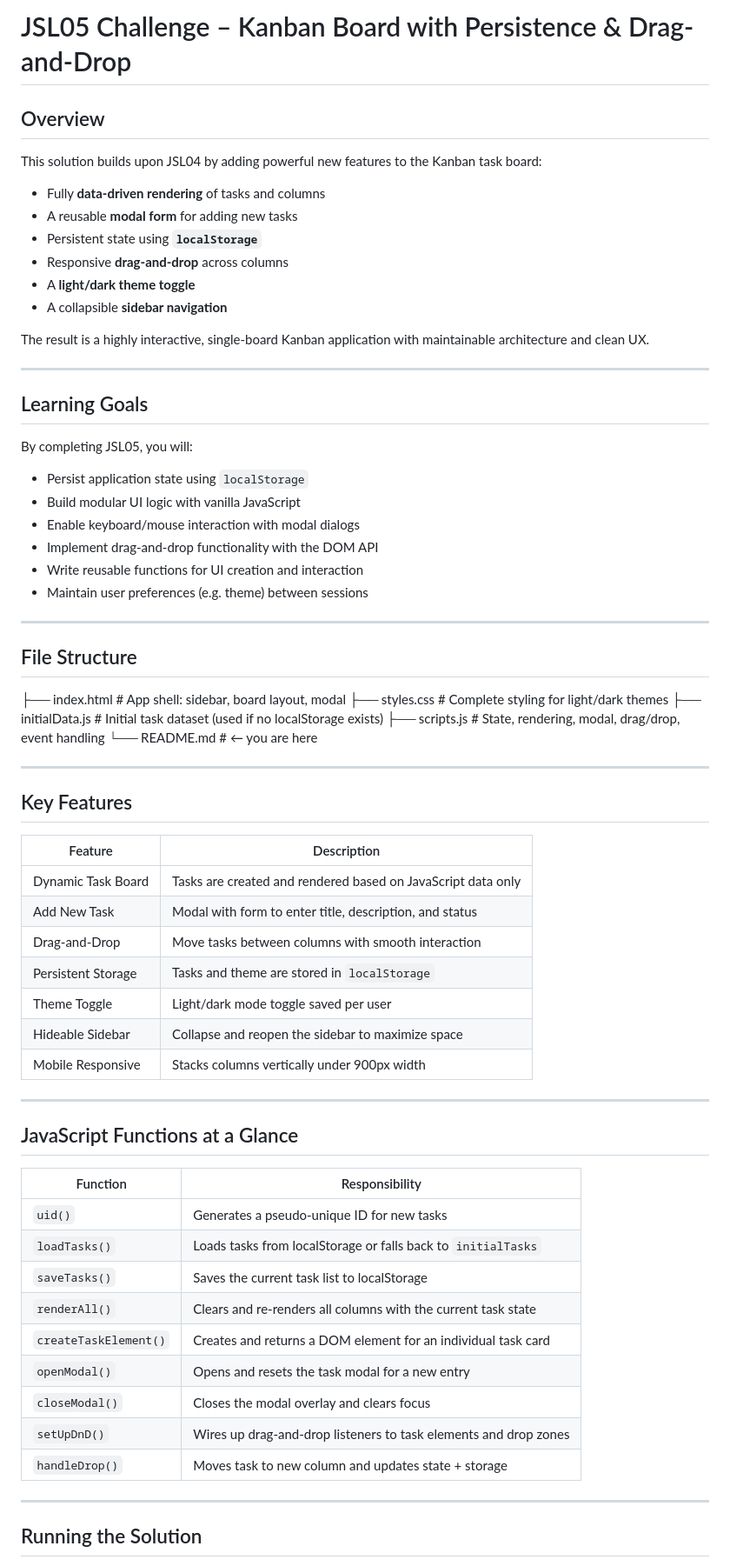
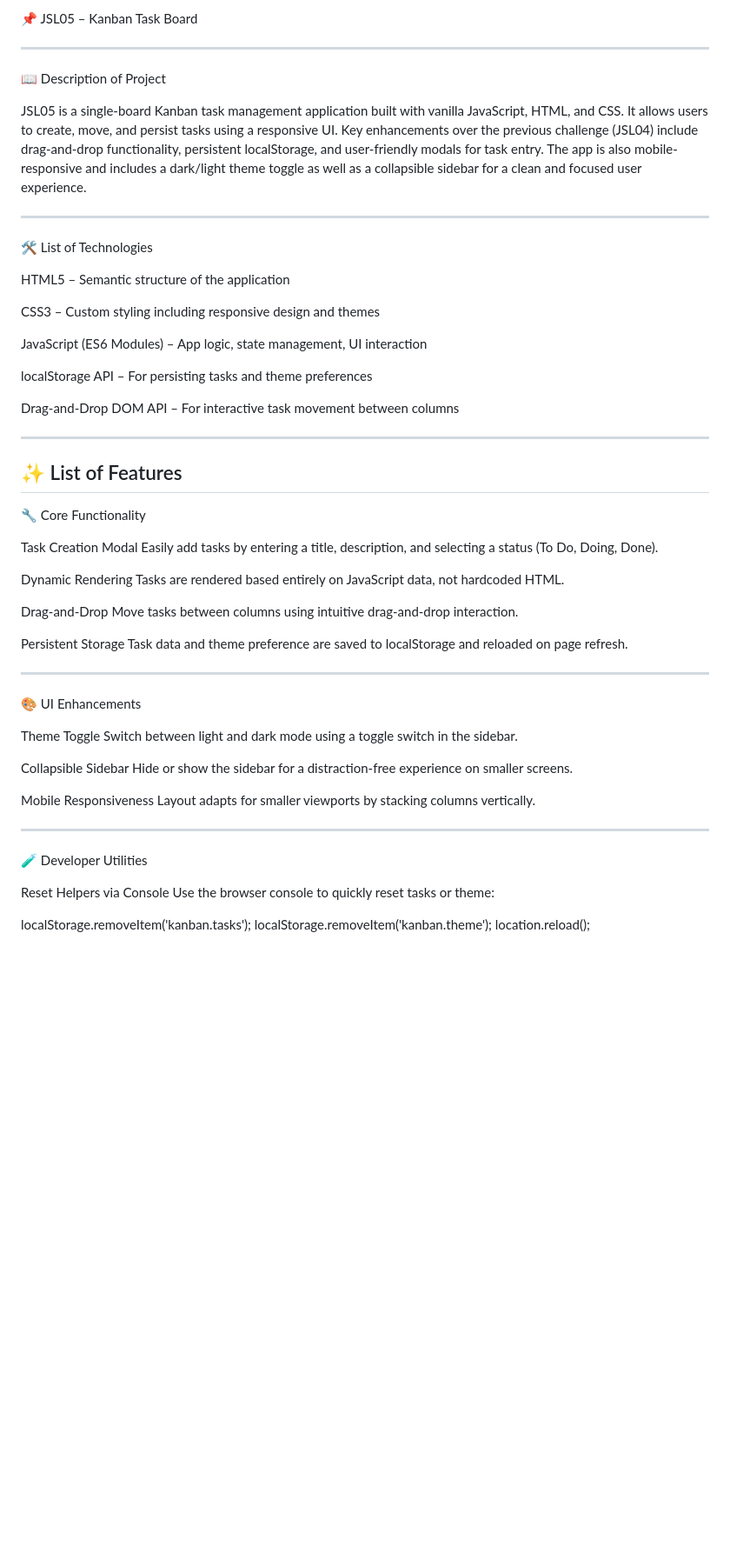
Before and after one commit to JydieCPT/JAYDAN25099_PTO2505_GroupA_Jay-Dee-Daniels_JSL05, a Markdown page: README.md, the part around the change printed below. Shown: that part at 87% size. Drawn GitHub-style; blank space fills up the shorter version.

Commit message:
Added headings to README and updated style.

```diff
--- a/README.md
+++ b/README.md
@@ -1,73 +1,59 @@
-# JSL05 Challenge – Kanban Board with Persistence & Drag-and-Drop
+📌 JSL05 – Kanban Task Board
 
-## Overview
+------------------------------------------------------------------------------------------------------------------------------------------------------------------------------
+📖 Description of Project
 
-This solution builds upon JSL04 by adding powerful new features to the Kanban task board:
+JSL05 is a single-board Kanban task management application built with vanilla JavaScript, HTML, and CSS. It allows users to create, move, and persist tasks using a responsive UI. Key enhancements over the previous challenge (JSL04) include drag-and-drop functionality, persistent localStorage, and user-friendly modals for task entry. The app is also mobile-responsive and includes a dark/light theme toggle as well as a collapsible sidebar for a clean and focused user experience.
 
-- Fully **data-driven rendering** of tasks and columns
-- A reusable **modal form** for adding new tasks
-- Persistent state using **`localStorage`**
-- Responsive **drag-and-drop** across columns
-- A **light/dark theme toggle**
-- A collapsible **sidebar navigation**
+------------------------------------------------------------------------------------------------------------------------------------------------------------------------------
+🛠 List of Technologies
 
-The result is a highly interactive, single-board Kanban application with maintainable architecture and clean UX.
+HTML5 – Semantic structure of the application
 
----
+CSS3 – Custom styling including responsive design and themes
 
-## Learning Goals
+JavaScript (ES6 Modules) – App logic, state management, UI interaction
 
-By completing JSL05, you will:
+localStorage API – For persisting tasks and theme preferences
 
-- Persist application state using `localStorage`
-- Build modular UI logic with vanilla JavaScript
-- Enable keyboard/mouse interaction with modal dialogs
-- Implement drag-and-drop functionality with the DOM API
-- Write reusable functions for UI creation and interaction
-- Maintain user preferences (e.g. theme) between sessions
+Drag-and-Drop DOM API – For interactive task movement between columns
 
----
+------------------------------------------------------------------------------------------------------------------------------------------------------------------------------
+✨ List of Features
+------------------------------------------------------------------------------------------------------------------------------------------------------------------------------
+🔧 Core Functionality
 
-## File Structure
+Task Creation Modal
+Easily add tasks by entering a title, description, and selecting a status (To Do, Doing, Done).
 
-├── index.html # App shell: sidebar, board layout, modal
-├── styles.css # Complete styling for light/dark themes
-├── initialData.js # Initial task dataset (used if no localStorage exists)
-├── scripts.js # State, rendering, modal, drag/drop, event handling
-└── README.md # ← you are here
+Dynamic Rendering
+Tasks are rendered based entirely on JavaScript data, not hardcoded HTML.
 
+Drag-and-Drop
+Move tasks between columns using intuitive drag-and-drop interaction.
 
----
+Persistent Storage
+Task data and theme preference are saved to localStorage and reloaded on page refresh.
 
-## Key Features
+------------------------------------------------------------------------------------------------------------------------------------------------------------------------------
+🎨 UI Enhancements
 
-| Feature                     | Description                                                       |
-|----------------------------|-------------------------------------------------------------------|
-| Dynamic Task Board         | Tasks are created and rendered based on JavaScript data only      |
-| Add New Task               | Modal with form to enter title, description, and status           |
-| Drag-and-Drop              | Move tasks between columns with smooth interaction                |
-| Persistent Storage         | Tasks and theme are stored in `localStorage`                      |
-| Theme Toggle               | Light/dark mode toggle saved per user                             |
-| Hideable Sidebar           | Collapse and reopen the sidebar to maximize space                 |
-| Mobile Responsive          | Stacks columns vertically under 900px width                       |
+Theme Toggle
+Switch between light and dark mode using a toggle switch in the sidebar.
 
----
+Collapsible Sidebar
+Hide or show the sidebar for a distraction-free experience on smaller screens.
 
-## JavaScript Functions at a Glance
+Mobile Responsiveness
+Layout adapts for smaller viewports by stacking columns vertically.
 
-| Function             | Responsibility                                                           |
-|----------------------|---------------------------------------------------------------------------|
-| `uid()`              | Generates a pseudo-unique ID for new tasks                                |
-| `loadTasks()`        | Loads tasks from localStorage or falls back to `initialTasks`            |
-| `saveTasks()`        | Saves the current task list to localStorage                              |
-| `renderAll()`        | Clears and re-renders all columns with the current task state            |
-| `createTaskElement()`| Creates and returns a DOM element for an individual task card            |
-| `openModal()`        | Opens and resets the task modal for a new entry                          |
-| `closeModal()`       | Closes the modal overlay and clears focus                                |
-| `setUpDnD()`         | Wires up drag-and-drop listeners to task elements and drop zones         |
-| `handleDrop()`       | Moves task to new column and updates state + storage                     |
+------------------------------------------------------------------------------------------------------------------------------------------------------------------------------
+🧪 Developer Utilities
 
----
+Reset Helpers via Console
+Use the browser console to quickly reset tasks or theme:
 
-## Running the Solution
+localStorage.removeItem('kanban.tasks');
+localStorage.removeItem('kanban.theme');
+location.reload();
 
```
Also changed, not shown: other parts of README.md (+7 -18 lines).
